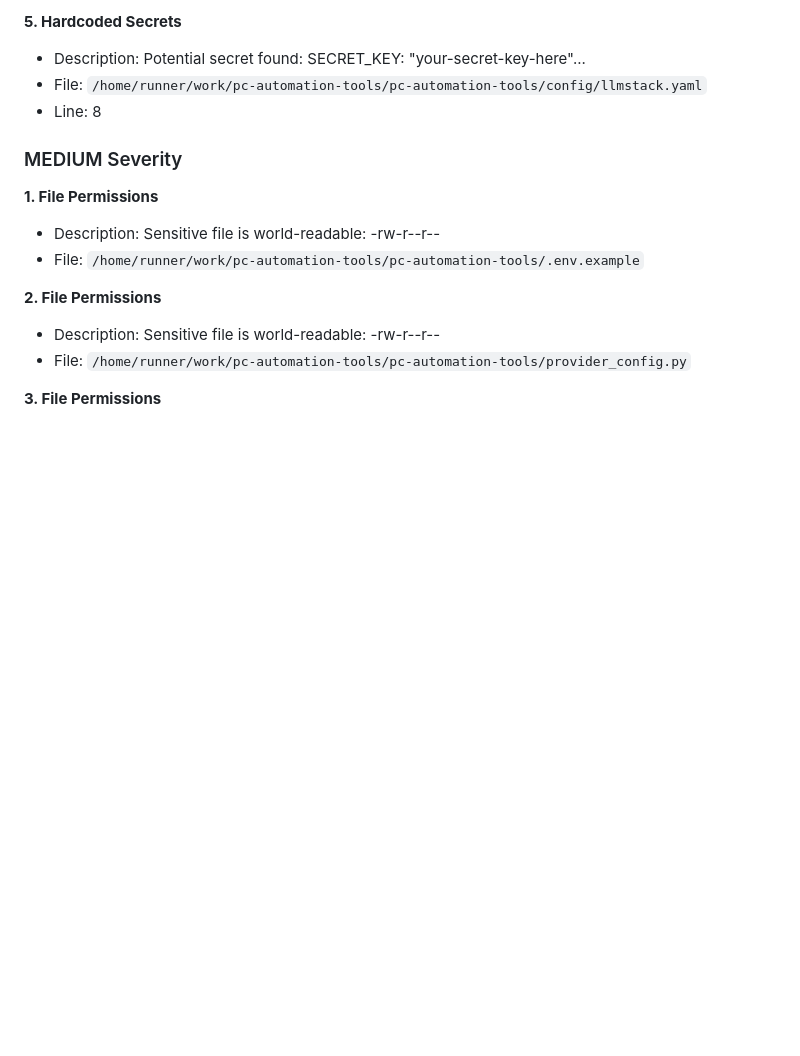
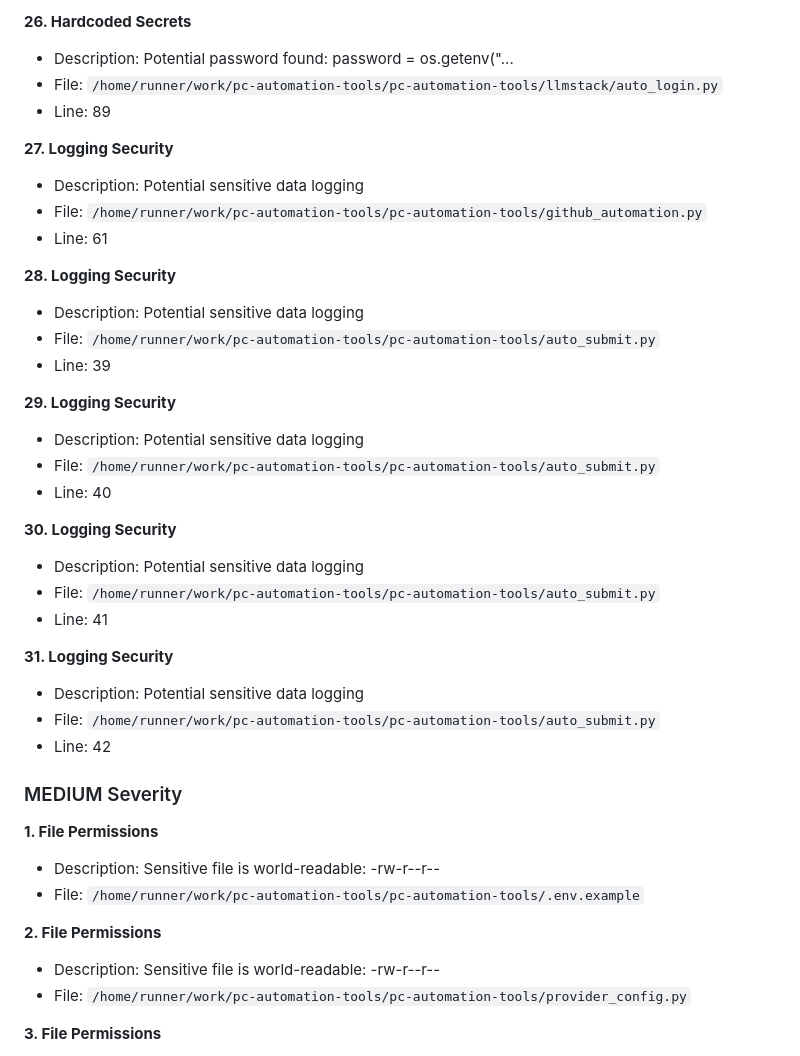
Before and after one commit to Scarmonit/pc-automation-tools, a Markdown page: security_audit_report.md, the part around one of its changes. Drawn GitHub-style; blank space fills up the shorter version.

```diff
--- a/security_audit_report.md
+++ b/security_audit_report.md
@@ -32,8 +137,33 @@
 
-**5. Hardcoded Secrets**
-- Description: Potential secret found: SECRET_KEY: "your-secret-key-here"...
-- File: `/home/runner/work/pc-automation-tools/pc-automation-tools/config/llmstack.yaml`
-- Line: 8
+**26. Hardcoded Secrets**
+- Description: Potential password found: password = os.getenv("...
+- File: `/home/runner/work/pc-automation-tools/pc-automation-tools/llmstack/auto_login.py`
+- Line: 89
+
+**27. Logging Security**
+- Description: Potential sensitive data logging
+- File: `/home/runner/work/pc-automation-tools/pc-automation-tools/github_automation.py`
+- Line: 61
+
+**28. Logging Security**
+- Description: Potential sensitive data logging
+- File: `/home/runner/work/pc-automation-tools/pc-automation-tools/auto_submit.py`
+- Line: 39
+
+**29. Logging Security**
+- Description: Potential sensitive data logging
+- File: `/home/runner/work/pc-automation-tools/pc-automation-tools/auto_submit.py`
+- Line: 40
+
+**30. Logging Security**
+- Description: Potential sensitive data logging
+- File: `/home/runner/work/pc-automation-tools/pc-automation-tools/auto_submit.py`
+- Line: 41
+
+**31. Logging Security**
+- Description: Potential sensitive data logging
+- File: `/home/runner/work/pc-automation-tools/pc-automation-tools/auto_submit.py`
+- Line: 42
 
 ### MEDIUM Severity
 
```
Also changed, not shown: other parts of security_audit_report.md (+130 -21 lines).
